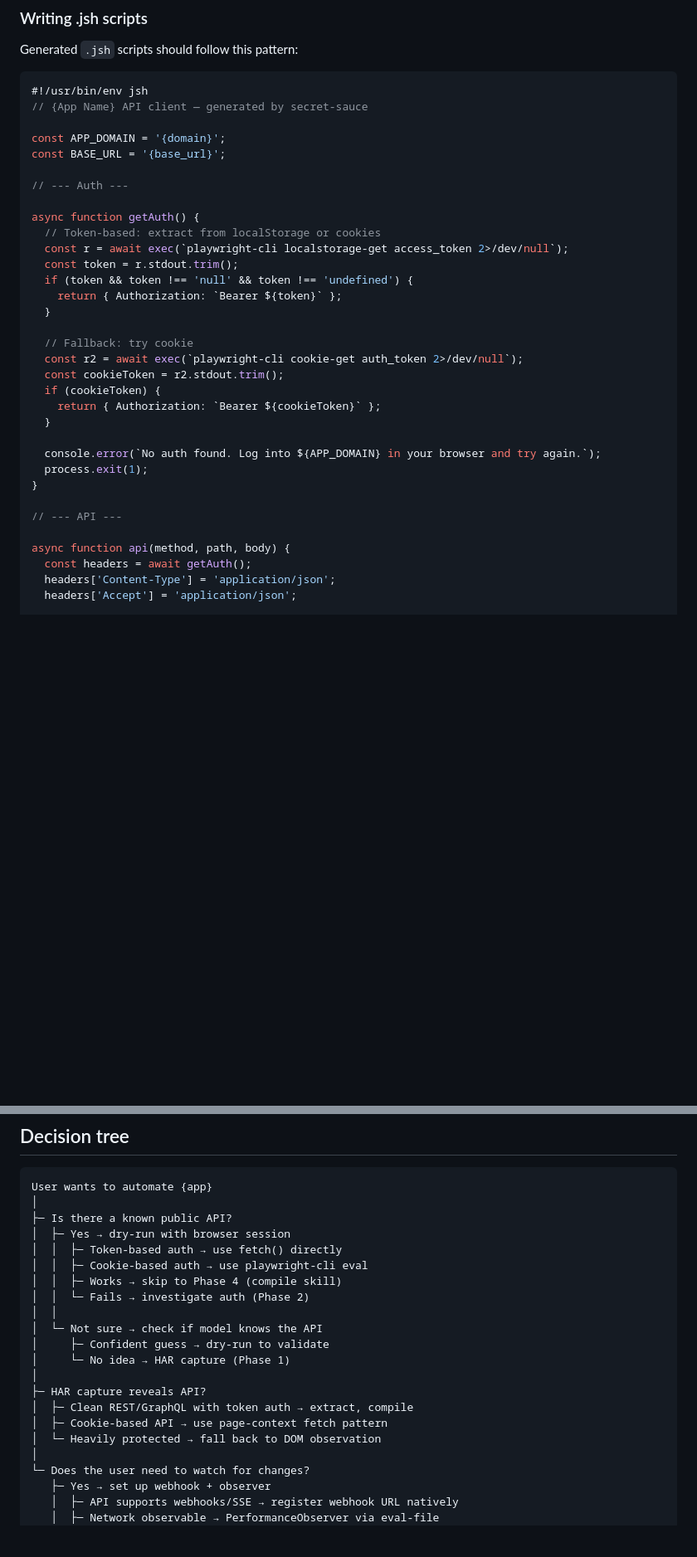
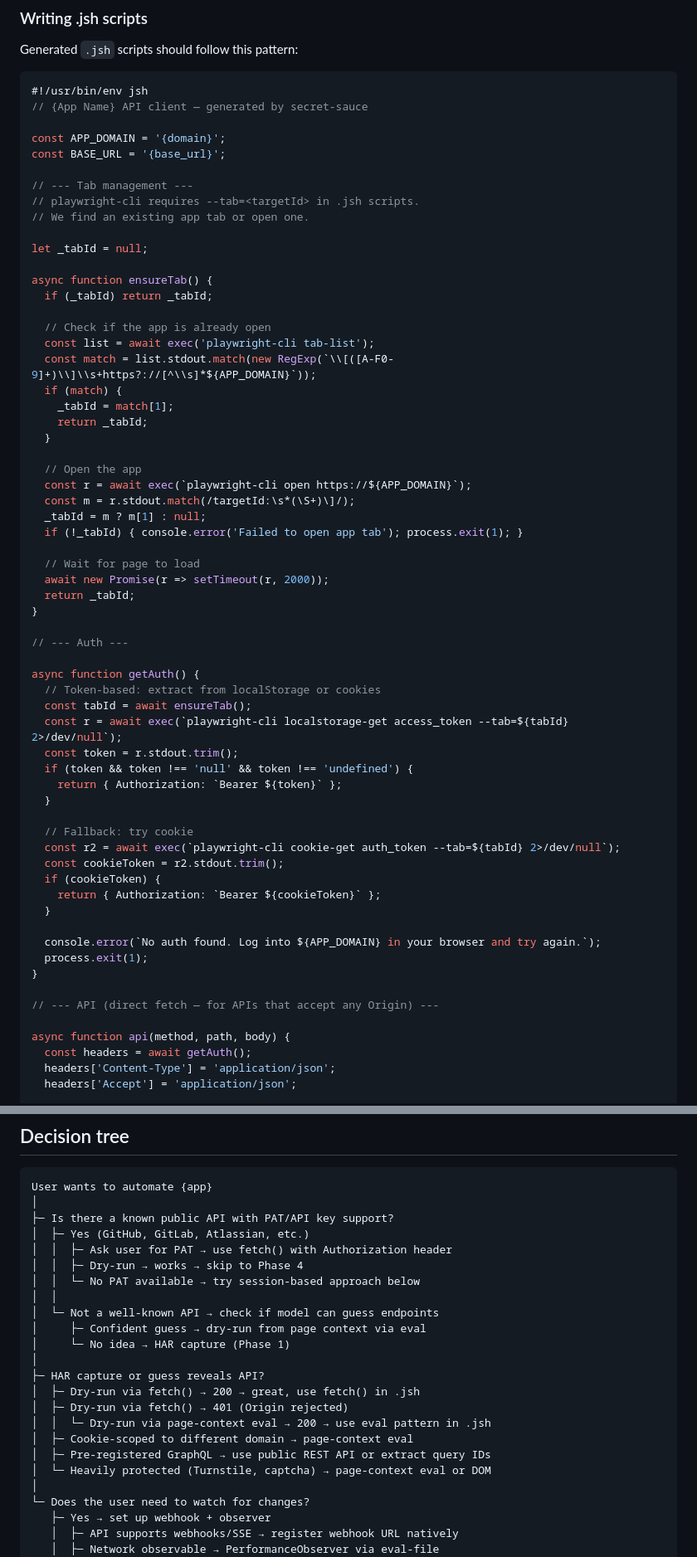
Before and after one commit to ai-ecoverse/skills, a Markdown page: secret-sauce/SKILL.md, 2 parts joined by grey strips. Shown at 83% size. Rendered like a GitHub page; blank space fills up the shorter version.

````diff
--- a/secret-sauce/SKILL.md
+++ b/secret-sauce/SKILL.md
@@ -436,18 +478,47 @@ Generated `.jsh` scripts should follow this pattern:
 const APP_DOMAIN = '{domain}';
 const BASE_URL = '{base_url}';
 
+// --- Tab management ---
+// playwright-cli requires --tab=<targetId> in .jsh scripts.
+// We find an existing app tab or open one.
+
+let _tabId = null;
+
+async function ensureTab() {
+  if (_tabId) return _tabId;
+
+  // Check if the app is already open
+  const list = await exec('playwright-cli tab-list');
+  const match = list.stdout.match(new RegExp(`\\[([A-F0-9]+)\\]\\s+https?://[^\\s]*${APP_DOMAIN}`));
+  if (match) {
+    _tabId = match[1];
+    return _tabId;
+  }
+
+  // Open the app
+  const r = await exec(`playwright-cli open https://${APP_DOMAIN}`);
+  const m = r.stdout.match(/targetId:\s*(\S+)\]/);
+  _tabId = m ? m[1] : null;
+  if (!_tabId) { console.error('Failed to open app tab'); process.exit(1); }
+
+  // Wait for page to load
+  await new Promise(r => setTimeout(r, 2000));
+  return _tabId;
+}
+
 // --- Auth ---
 
 async function getAuth() {
   // Token-based: extract from localStorage or cookies
-  const r = await exec(`playwright-cli localstorage-get access_token 2>/dev/null`);
+  const tabId = await ensureTab();
+  const r = await exec(`playwright-cli localstorage-get access_token --tab=${tabId} 2>/dev/null`);
   const token = r.stdout.trim();
   if (token && token !== 'null' && token !== 'undefined') {
     return { Authorization: `Bearer ${token}` };
   }
 
   // Fallback: try cookie
-  const r2 = await exec(`playwright-cli cookie-get auth_token 2>/dev/null`);
+  const r2 = await exec(`playwright-cli cookie-get auth_token --tab=${tabId} 2>/dev/null`);
   const cookieToken = r2.stdout.trim();
   if (cookieToken) {
     return { Authorization: `Bearer ${cookieToken}` };
@@ -457,7 +528,7 @@ async function getAuth() {
   process.exit(1);
 }
 
-// --- API ---
+// --- API (direct fetch — for APIs that accept any Origin) ---
 
 async function api(method, path, body) {
   const headers = await getAuth();
@@ -586,21 +664,23 @@ Before the skill is done, verify:
 ```
 User wants to automate {app}
 │
-├─ Is there a known public API?
-│  ├─ Yes → dry-run with browser session
-│  │  ├─ Token-based auth → use fetch() directly
-│  │  ├─ Cookie-based auth → use playwright-cli eval
-│  │  ├─ Works → skip to Phase 4 (compile skill)
-│  │  └─ Fails → investigate auth (Phase 2)
+├─ Is there a known public API with PAT/API key support?
+│  ├─ Yes (GitHub, GitLab, Atlassian, etc.)
+│  │  ├─ Ask user for PAT → use fetch() with Authorization header
+│  │  ├─ Dry-run → works → skip to Phase 4
+│  │  └─ No PAT available → try session-based approach below
 │  │
-│  └─ Not sure → check if model knows the API
-│     ├─ Confident guess → dry-run to validate
+│  └─ Not a well-known API → check if model can guess endpoints
+│     ├─ Confident guess → dry-run from page context via eval
 │     └─ No idea → HAR capture (Phase 1)
 │
-├─ HAR capture reveals API?
-│  ├─ Clean REST/GraphQL with token auth → extract, compile
-│  ├─ Cookie-based API → use page-context fetch pattern
-│  └─ Heavily protected → fall back to DOM observation
+├─ HAR capture or guess reveals API?
+│  ├─ Dry-run via fetch() → 200 → great, use fetch() in .jsh
+│  ├─ Dry-run via fetch() → 401 (Origin rejected)
+│  │  └─ Dry-run via page-context eval → 200 → use eval pattern in .jsh
+│  ├─ Cookie-scoped to different domain → page-context eval
+│  ├─ Pre-registered GraphQL → use public REST API or extract query IDs
+│  └─ Heavily protected (Turnstile, captcha) → page-context eval or DOM
 │
 └─ Does the user need to watch for changes?
    ├─ Yes → set up webhook + observer
````
Also changed, not shown: other parts of secret-sauce/SKILL.md (+78 -29 lines).
